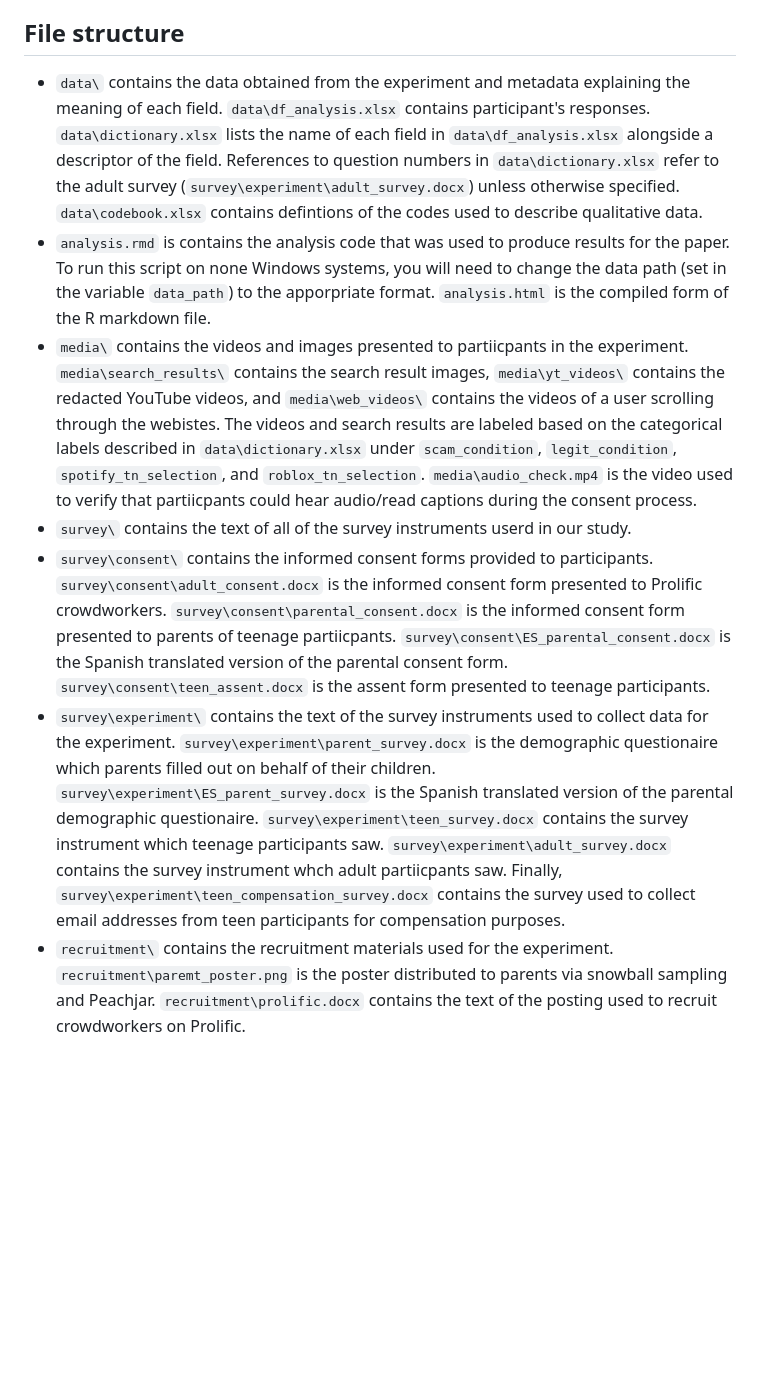
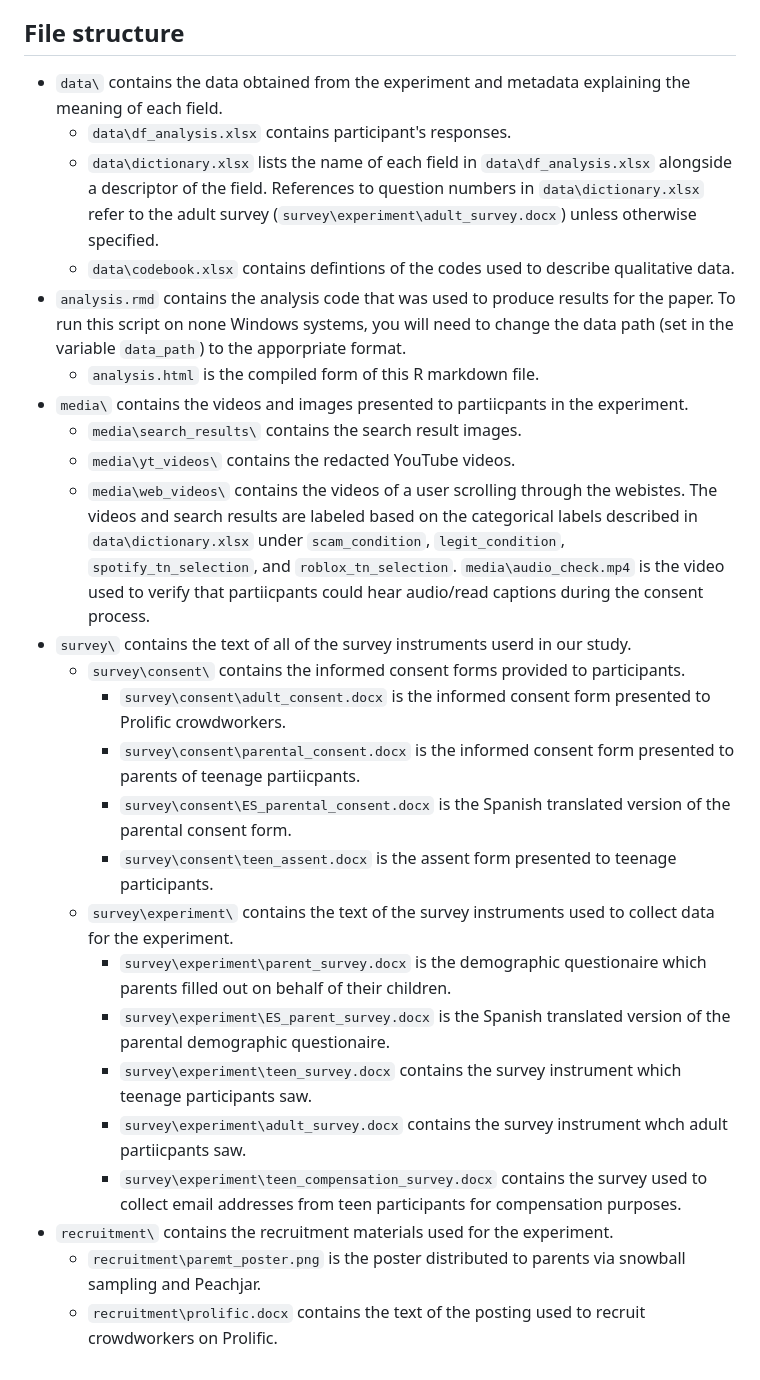
Before and after one commit to elijahbs/The-Kids-Are-All-Right, a Markdown page: README.md, the part around the change. GitHub-like rendering; blank space fills up the shorter version.

Commit message:
Update README.md
Updated file hierarchy description to make more readable

````diff
--- a/README.md
+++ b/README.md
@@ -7,10 +7,28 @@ This repository contains the survey instrument, analysis scripts, and de-identif
 Analysis was performed using R version 4.3.3, however, it is not expected that the version of R will effect the results. The analysis script is distributed in the form of an R Markdown (.rmd) file, requiring [RStudio](https://posit.co/download/rstudio-desktop/) to view.  Data is stored in Excel format (.xlsx), which requires Microsoft Excel or compatible spreadsheet software to view. The survey is in Microsoft Word format (.docx), which requires Microsoft Word or compatible document editing software to view. Media is distributed as PNG files for images and MP4 files for videos. Finally, the following readily available R packages are used in the analysis script: "RVAideMemoire",  "dplyr", "rstatix", "readxl", "rcompanion", "DescTools", and "stringr."
 
 ## File structure
-* ```data\``` contains the data obtained from the experiment and metadata explaining the meaning of each field. ```data\df_analysis.xlsx``` contains participant's responses. ```data\dictionary.xlsx``` lists the name of each field in ```data\df_analysis.xlsx``` alongside a descriptor of the field. References to question numbers in ```data\dictionary.xlsx``` refer to the adult survey (```survey\experiment\adult_survey.docx```) unless otherwise specified. ```data\codebook.xlsx``` contains defintions of the codes used to describe qualitative data.
-* ```analysis.rmd``` is contains the analysis code that was used to produce results for the paper. To run this script on none Windows systems, you will need to change the data path (set in the variable ```data_path```) to the apporpriate format. ```analysis.html``` is the compiled form of the R markdown file.
-* ```media\``` contains the videos and images presented to partiicpants in the experiment. ```media\search_results\``` contains the search result images, ```media\yt_videos\``` contains the redacted YouTube videos, and ```media\web_videos\``` contains the videos of a user scrolling through the webistes. The videos and search results are labeled based on the categorical labels described in ```data\dictionary.xlsx``` under ```scam_condition```, ```legit_condition```, ```spotify_tn_selection```, and ```roblox_tn_selection```. ```media\audio_check.mp4``` is the video used to verify that partiicpants could hear audio/read captions during the consent process.
+* ```data\``` contains the data obtained from the experiment and metadata explaining the meaning of each field.
+  * ```data\df_analysis.xlsx``` contains participant's responses.
+  * ```data\dictionary.xlsx``` lists the name of each field in ```data\df_analysis.xlsx``` alongside a descriptor of the field. References to question numbers in ```data\dictionary.xlsx``` refer to the adult survey (```survey\experiment\adult_survey.docx```) unless otherwise specified.
+  * ```data\codebook.xlsx``` contains defintions of the codes used to describe qualitative data.
+* ```analysis.rmd``` contains the analysis code that was used to produce results for the paper. To run this script on none Windows systems, you will need to change the data path (set in the variable ```data_path```) to the apporpriate format.
+  * ```analysis.html``` is the compiled form of this R markdown file.
+* ```media\``` contains the videos and images presented to partiicpants in the experiment.
+  * ```media\search_results\``` contains the search result images.
+  * ```media\yt_videos\``` contains the redacted YouTube videos.
+  * ```media\web_videos\``` contains the videos of a user scrolling through the webistes. The videos and search results are labeled based on the categorical labels described in ```data\dictionary.xlsx``` under ```scam_condition```, ```legit_condition```, ```spotify_tn_selection```, and ```roblox_tn_selection```. ```media\audio_check.mp4``` is the video used to verify that partiicpants could hear audio/read captions during the consent process.
 * ```survey\``` contains the text of all of the survey instruments userd in our study.
-* ```survey\consent\``` contains the informed consent forms provided to participants. ```survey\consent\adult_consent.docx``` is the informed consent form presented to Prolific crowdworkers. ```survey\consent\parental_consent.docx``` is the informed consent form presented to parents of teenage partiicpants. ```survey\consent\ES_parental_consent.docx``` is the Spanish translated version of the parental consent form. ```survey\consent\teen_assent.docx``` is the assent form presented to teenage participants.
-* ```survey\experiment\``` contains the text of the survey instruments used to collect data for the experiment. ```survey\experiment\parent_survey.docx``` is the demographic questionaire which parents filled out on behalf of their children. ```survey\experiment\ES_parent_survey.docx``` is the Spanish translated version of the parental demographic questionaire. ```survey\experiment\teen_survey.docx``` contains the survey instrument which teenage participants saw. ```survey\experiment\adult_survey.docx``` contains the survey instrument whch adult partiicpants saw. Finally, ```survey\experiment\teen_compensation_survey.docx``` contains the survey used to collect email addresses from teen participants for compensation purposes.
-* ```recruitment\``` contains the recruitment materials used for the experiment. ```recruitment\paremt_poster.png``` is the poster distributed to parents via snowball sampling and Peachjar.  ```recruitment\prolific.docx``` contains the text of the posting used to recruit crowdworkers on Prolific.
+  * ```survey\consent\``` contains the informed consent forms provided to participants.
+    * ```survey\consent\adult_consent.docx``` is the informed consent form presented to Prolific crowdworkers.
+    * ```survey\consent\parental_consent.docx``` is the informed consent form presented to parents of teenage partiicpants.
+    * ```survey\consent\ES_parental_consent.docx``` is the Spanish translated version of the parental consent form.
+    * ```survey\consent\teen_assent.docx``` is the assent form presented to teenage participants.
+  * ```survey\experiment\``` contains the text of the survey instruments used to collect data for the experiment.
+    * ```survey\experiment\parent_survey.docx``` is the demographic questionaire which parents filled out on behalf of their children.
+    * ```survey\experiment\ES_parent_survey.docx``` is the Spanish translated version of the parental demographic questionaire.
+    * ```survey\experiment\teen_survey.docx``` contains the survey instrument which teenage participants saw.
+    * ```survey\experiment\adult_survey.docx``` contains the survey instrument whch adult partiicpants saw.
+    * ```survey\experiment\teen_compensation_survey.docx``` contains the survey used to collect email addresses from teen participants for compensation purposes.
+* ```recruitment\``` contains the recruitment materials used for the experiment.
+  * ```recruitment\paremt_poster.png``` is the poster distributed to parents via snowball sampling and Peachjar.
+  * ```recruitment\prolific.docx``` contains the text of the posting used to recruit crowdworkers on Prolific.
````
